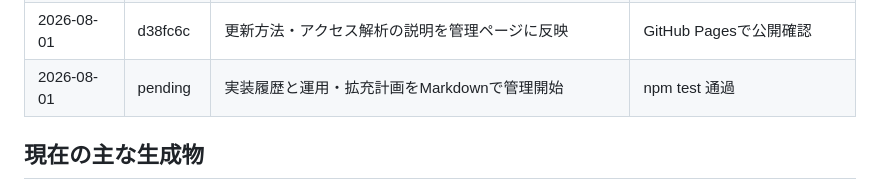
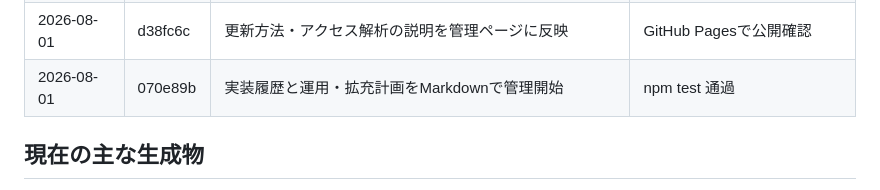
Before and after one commit to ky161111/game-asset-ranking, a Markdown page: docs/IMPLEMENTATION_HISTORY.md, the part around the change. Drawn GitHub-style.

Commit message:
Record documentation commit in history

```diff
--- a/docs/IMPLEMENTATION_HISTORY.md
+++ b/docs/IMPLEMENTATION_HISTORY.md
@@ -33,7 +33,7 @@
 | 2026-08-01 | 66dcbaa | 月次履歴と最新の複数店舗販売確認を統合した推移JSONを追加 | 30作品・10作品の統合を検査 |
 | 2026-08-01 | e6b84da | GA4イベントと自分のアクセス除外ガードを追加 | analytics=off/on 動線を追加 |
 | 2026-08-01 | d38fc6c | 更新方法・アクセス解析の説明を管理ページに反映 | GitHub Pagesで公開確認 |
-| 2026-08-01 | pending | 実装履歴と運用・拡充計画をMarkdownで管理開始 | npm test 通過 |
+| 2026-08-01 | 070e89b | 実装履歴と運用・拡充計画をMarkdownで管理開始 | npm test 通過 |
 
 ## 現在の主な生成物
 
```
